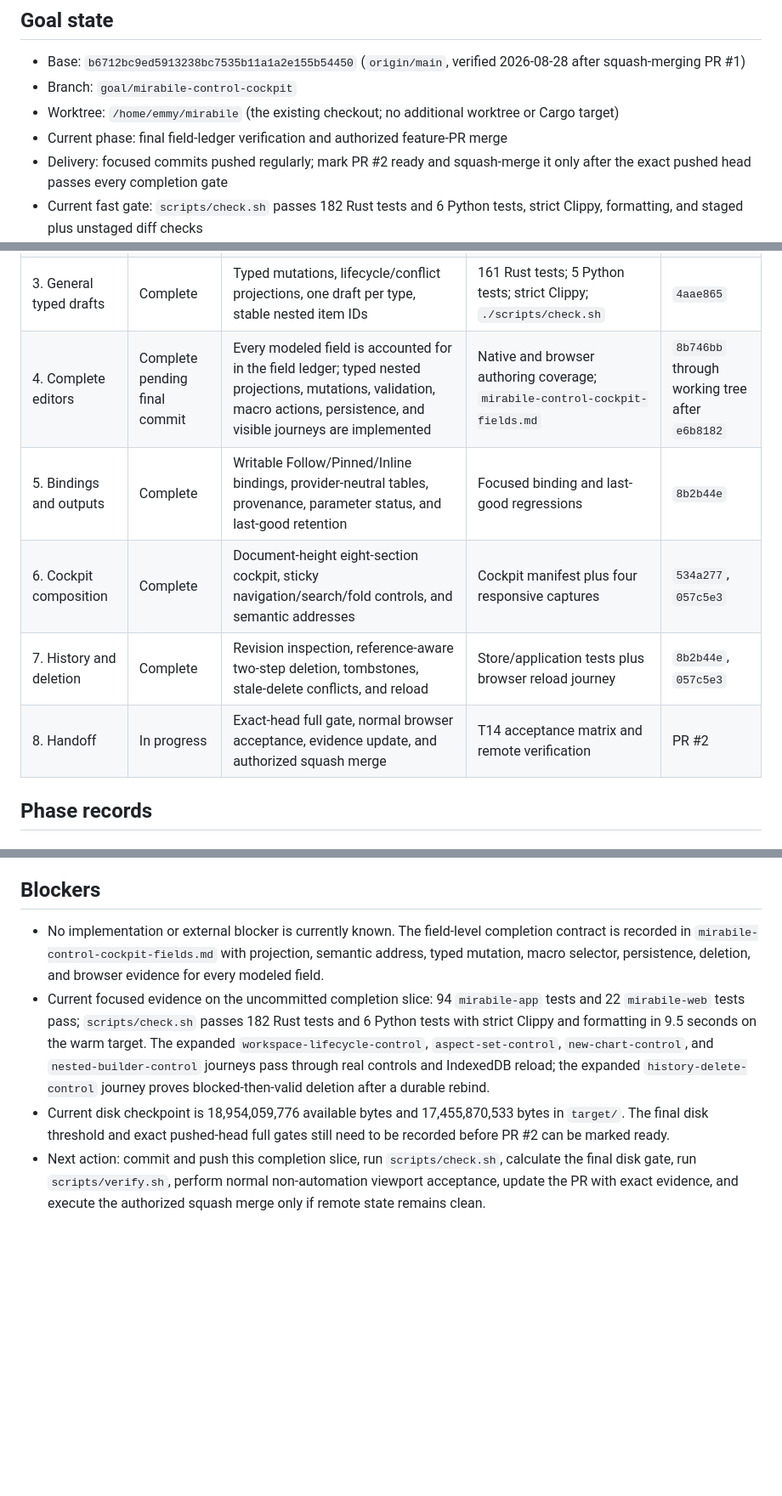
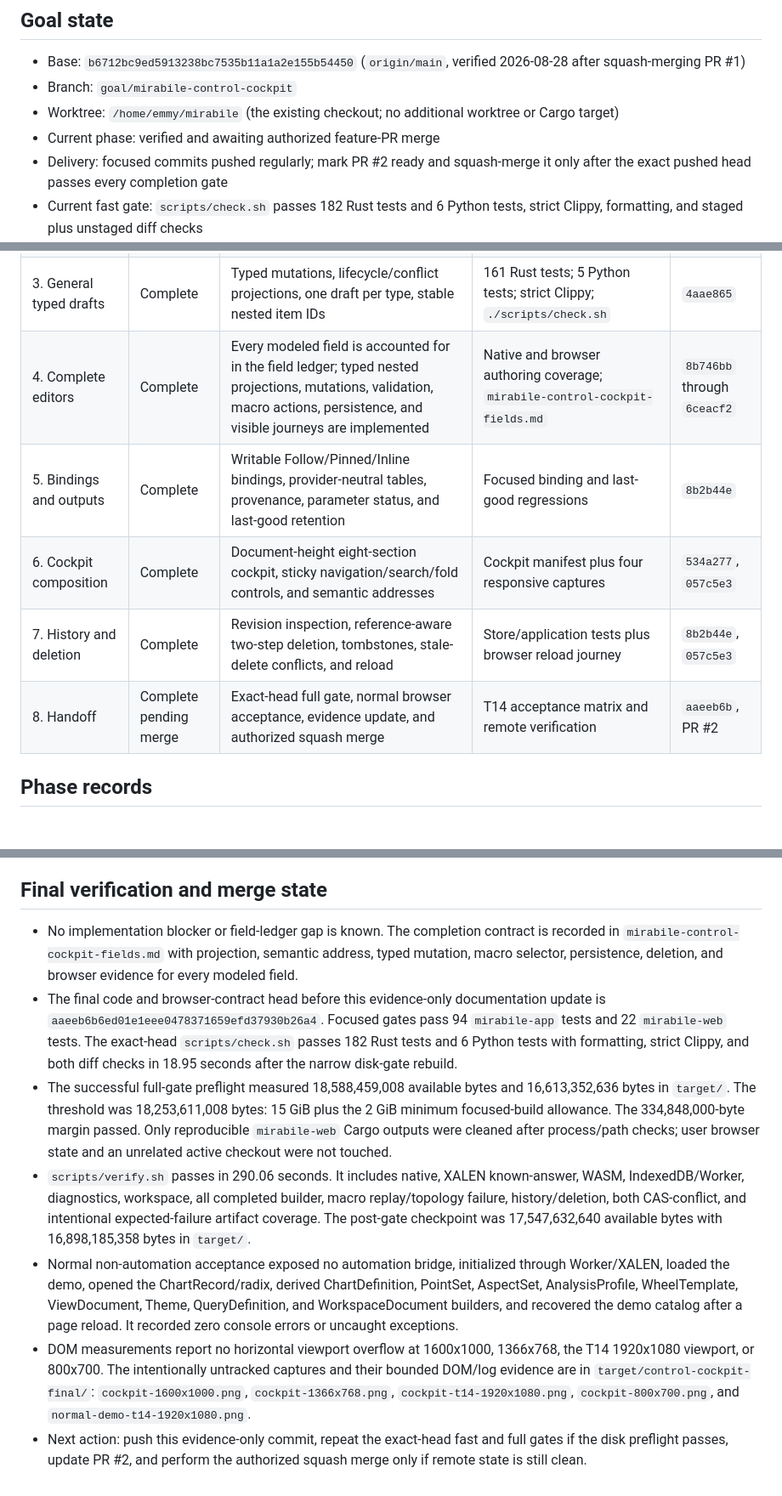
Before and after one commit to gracee3/mirabile, a Markdown page: docs/goals/mirabile-control-cockpit.md, 3 parts joined by grey strips. Shown at 85% size. GitHub-like rendering; blank space fills up the shorter version.

Commit message:
Record cockpit completion evidence

```diff
--- a/docs/goals/mirabile-control-cockpit.md
+++ b/docs/goals/mirabile-control-cockpit.md
@@ -6,7 +6,7 @@
   2026-08-28 after squash-merging PR #1)
 - Branch: `goal/mirabile-control-cockpit`
 - Worktree: `/home/emmy/mirabile` (the existing checkout; no additional worktree or Cargo target)
-- Current phase: final field-ledger verification and authorized feature-PR merge
+- Current phase: verified and awaiting authorized feature-PR merge
 - Delivery: focused commits pushed regularly; mark PR #2 ready and squash-merge it only after the
   exact pushed head passes every completion gate
 - Current fast gate: `scripts/check.sh` passes 182 Rust tests and 6 Python tests, strict Clippy,
@@ -37,11 +37,11 @@
 | 1. Baseline and goal | Complete | Correct and merge PR #1; capture disk, normal application, console, display, and screenshot baseline | `./scripts/check.sh`; clean fast-forwarded `main`; normal non-automation XALEN initialization | `774d54c` |
 | 2. Repository and inventory | Complete | Present/deleted heads; selected-resource revisions; inventories for all ten canonical resource types | 157 Rust tests; WASM check; IndexedDB browser contract; `./scripts/check.sh` | `85bfead` |
 | 3. General typed drafts | Complete | Typed mutations, lifecycle/conflict projections, one draft per type, stable nested item IDs | 161 Rust tests; 5 Python tests; strict Clippy; `./scripts/check.sh` | `4aae865` |
-| 4. Complete editors | Complete pending final commit | Every modeled field is accounted for in the field ledger; typed nested projections, mutations, validation, macro actions, persistence, and visible journeys are implemented | Native and browser authoring coverage; `mirabile-control-cockpit-fields.md` | `8b746bb` through working tree after `e6b8182` |
+| 4. Complete editors | Complete | Every modeled field is accounted for in the field ledger; typed nested projections, mutations, validation, macro actions, persistence, and visible journeys are implemented | Native and browser authoring coverage; `mirabile-control-cockpit-fields.md` | `8b746bb` through `6ceacf2` |
 | 5. Bindings and outputs | Complete | Writable Follow/Pinned/Inline bindings, provider-neutral tables, provenance, parameter status, and last-good retention | Focused binding and last-good regressions | `8b2b44e` |
 | 6. Cockpit composition | Complete | Document-height eight-section cockpit, sticky navigation/search/fold controls, and semantic addresses | Cockpit manifest plus four responsive captures | `534a277`, `057c5e3` |
 | 7. History and deletion | Complete | Revision inspection, reference-aware two-step deletion, tombstones, stale-delete conflicts, and reload | Store/application tests plus browser reload journey | `8b2b44e`, `057c5e3` |
-| 8. Handoff | In progress | Exact-head full gate, normal browser acceptance, evidence update, and authorized squash merge | T14 acceptance matrix and remote verification | PR #2 |
+| 8. Handoff | Complete pending merge | Exact-head full gate, normal browser acceptance, evidence update, and authorized squash merge | T14 acceptance matrix and remote verification | `aaeeb6b`, PR #2 |
 
 ## Phase records
 
@@ -249,21 +249,35 @@ Reconciliation snapshot on 2026-08-28:
   correct final-gate record above: `scripts/verify.sh` was skipped when only 11,262,078,976 bytes
   were free.
 
-## Blockers
+## Final verification and merge state
 
-- No implementation or external blocker is currently known. The field-level completion contract is
-  recorded in `mirabile-control-cockpit-fields.md` with projection, semantic address, typed
-  mutation, macro selector, persistence, deletion, and browser evidence for every modeled field.
-- Current focused evidence on the uncommitted completion slice: 94 `mirabile-app` tests and 22
-  `mirabile-web` tests pass; `scripts/check.sh` passes 182 Rust tests and 6 Python tests with strict
-  Clippy and formatting in 9.5 seconds on the warm target. The expanded
-  `workspace-lifecycle-control`, `aspect-set-control`, `new-chart-control`, and
-  `nested-builder-control` journeys pass through real controls and IndexedDB reload; the expanded
-  `history-delete-control` journey proves blocked-then-valid deletion after a durable rebind.
-- Current disk checkpoint is 18,954,059,776 available bytes and 17,455,870,533 bytes in `target/`.
-  The final disk threshold and exact pushed-head full gates still need to be recorded before PR #2
-  can be marked ready.
-- Next action: commit and push this completion slice, run `scripts/check.sh`, calculate the final
-  disk gate, run `scripts/verify.sh`, perform normal non-automation viewport acceptance, update the
-  PR with exact evidence, and execute the authorized squash merge only if remote state remains
-  clean.
+- No implementation blocker or field-ledger gap is known. The completion contract is recorded in
+  `mirabile-control-cockpit-fields.md` with projection, semantic address, typed mutation, macro
+  selector, persistence, deletion, and browser evidence for every modeled field.
+- The final code and browser-contract head before this evidence-only documentation update is
+  `aaeeb6b6ed01e1eee0478371659efd37930b26a4`. Focused gates pass 94 `mirabile-app` tests and 22
+  `mirabile-web` tests. The exact-head `scripts/check.sh` passes 182 Rust tests and 6 Python tests
+  with formatting, strict Clippy, and both diff checks in 18.95 seconds after the narrow disk-gate
+  rebuild.
+- The successful full-gate preflight measured 18,588,459,008 available bytes and
+  16,613,352,636 bytes in `target/`. The threshold was 18,253,611,008 bytes: 15 GiB plus the 2 GiB
+  minimum focused-build allowance. The 334,848,000-byte margin passed. Only reproducible
+  `mirabile-web` Cargo outputs were cleaned after process/path checks; user browser state and an
+  unrelated active checkout were not touched.
+- `scripts/verify.sh` passes in 290.06 seconds. It includes native, XALEN known-answer, WASM,
+  IndexedDB/Worker, diagnostics, workspace, all completed builder, macro replay/topology failure,
+  history/deletion, both CAS-conflict, and intentional expected-failure artifact coverage. The
+  post-gate checkpoint was 17,547,632,640 available bytes with 16,898,185,358 bytes in `target/`.
+- Normal non-automation acceptance exposed no automation bridge, initialized through Worker/XALEN,
+  loaded the demo, opened the ChartRecord/radix, derived ChartDefinition, PointSet, AspectSet,
+  AnalysisProfile, WheelTemplate, ViewDocument, Theme, QueryDefinition, and WorkspaceDocument
+  builders, and recovered the demo catalog after a page reload. It recorded zero console errors or
+  uncaught exceptions.
+- DOM measurements report no horizontal viewport overflow at 1600x1000, 1366x768, the T14
+  1920x1080 viewport, or 800x700. The intentionally untracked captures and their bounded DOM/log
+  evidence are in `target/control-cockpit-final/`: `cockpit-1600x1000.png`,
+  `cockpit-1366x768.png`, `cockpit-t14-1920x1080.png`, `cockpit-800x700.png`, and
+  `normal-demo-t14-1920x1080.png`.
+- Next action: push this evidence-only commit, repeat the exact-head fast and full gates if the disk
+  preflight passes, update PR #2, and perform the authorized squash merge only if remote state is
+  still clean.
```
